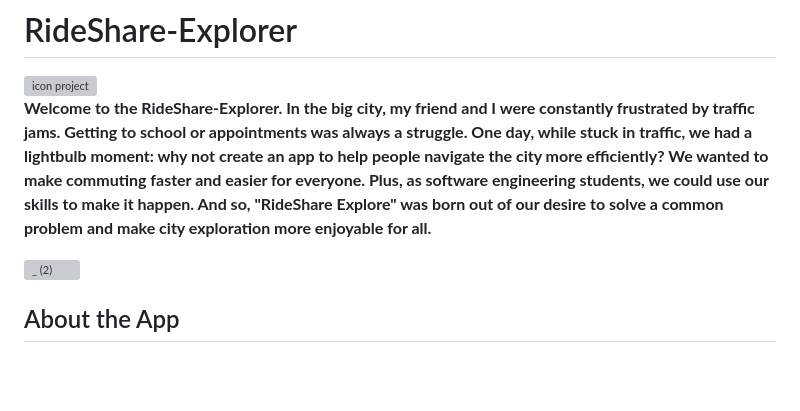
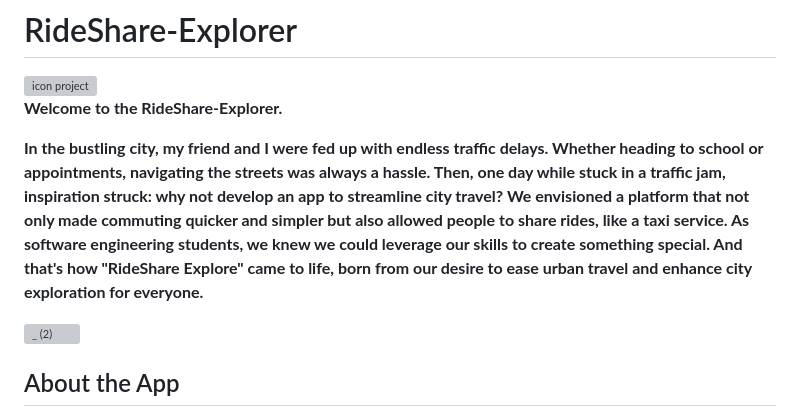
Before and after one commit to osmmf/RideShare-Explorer, a Markdown page: README.md, the part around the change. Rendered like a GitHub page; blank space fills up the shorter version; grey boxes are pictures that could not be loaded.

```diff
--- a/README.md
+++ b/README.md
@@ -1,8 +1,9 @@
 # RideShare-Explorer
 <img width="801" alt="icon project" src="https://github.com/osmmf/RideShare-Explorer/assets/132353765/d31ecb98-ea15-4540-bb74-1361f66f0aff">
 
-**Welcome to the **RideShare-Explorer**.
-In the big city, my friend and I were constantly frustrated by traffic jams. Getting to school or appointments was always a struggle. One day, while stuck in traffic, we had a lightbulb moment: why not create an app to help people navigate the city more efficiently? We wanted to make commuting faster and easier for everyone. Plus, as software engineering students, we could use our skills to make it happen. And so, "RideShare Explore" was born out of our desire to solve a common problem and make city exploration more enjoyable for all.**
+**Welcome to the **RideShare-Explorer**.**
+
+**In the bustling city, my friend and I were fed up with endless traffic delays. Whether heading to school or appointments, navigating the streets was always a hassle. Then, one day while stuck in a traffic jam, inspiration struck: why not develop an app to streamline city travel? We envisioned a platform that not only made commuting quicker and simpler but also allowed people to share rides, like a taxi service. As software engineering students, we knew we could leverage our skills to create something special. And that's how "RideShare Explore" came to life, born from our desire to ease urban travel and enhance city exploration for everyone.**
 
 ![_ (2)](https://github.com/osmmf/RideShare-Explorer/assets/132353765/ac735eae-ce44-464b-b9a5-2c3b7b70c1ee)
 
```
